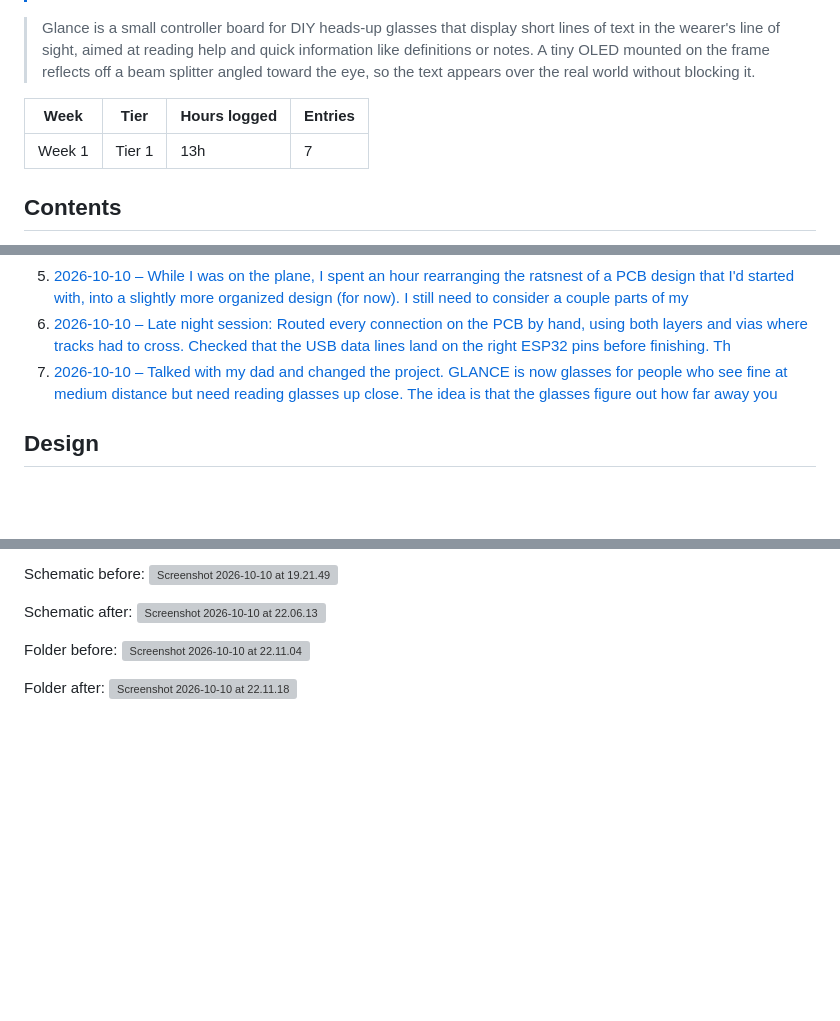
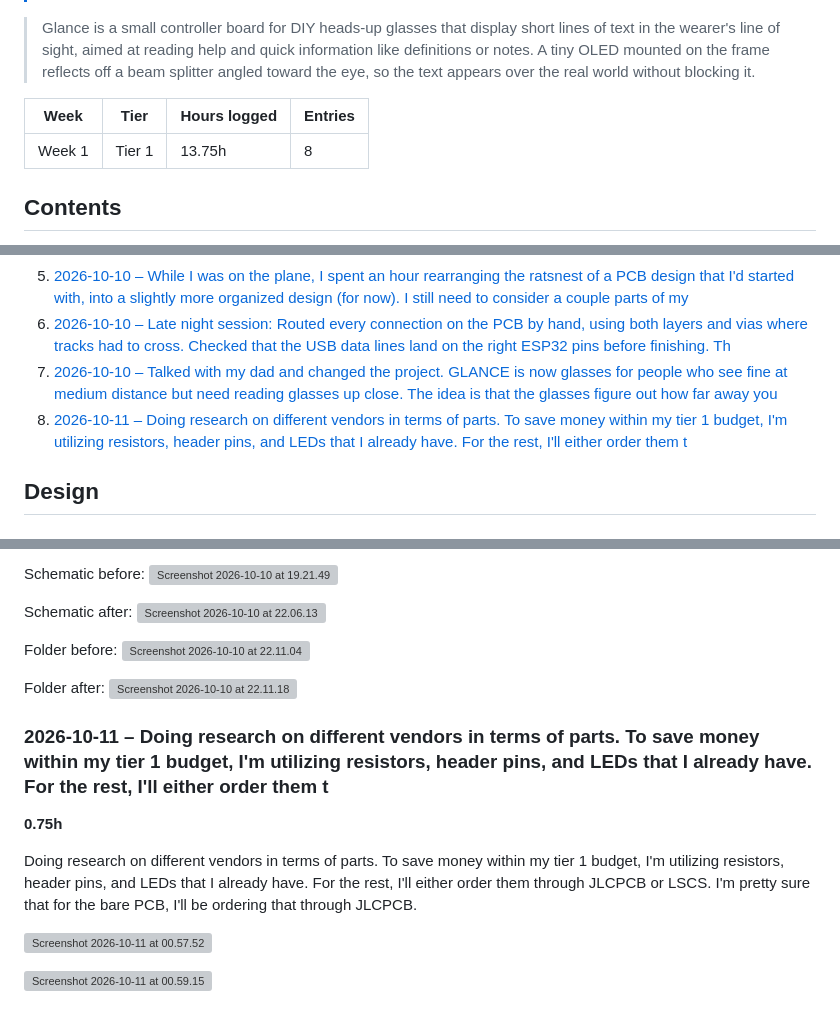
Before and after one commit to OffshoreX/glance_AR_glasses, a Markdown page: JOURNAL.md, 3 parts joined by grey strips. GitHub-like rendering; blank space fills up the shorter version; grey boxes are pictures that could not be loaded.

Commit message:
Sync Glance (AR Glasses Electronics) from Half Life

```diff
--- a/JOURNAL.md
+++ b/JOURNAL.md
@@ -10,7 +10,7 @@
 
 | Week | Tier | Hours logged | Entries |
 | --- | --- | --- | --- |
-| Week 1 | Tier 1 | 13h | 7 |
+| Week 1 | Tier 1 | 13.75h | 8 |
 
 ## Contents
 
@@ -21,6 +21,7 @@
 5. [2026-10-10 – While I was on the plane, I spent an hour rearranging the ratsnest of a PCB design that I'd started with, into a slightly more organized design (for now). I still need to consider a couple parts of my](#2026-10-10-while-i-was-on-the-plane-i-spent-an-hour-rearrang)
 6. [2026-10-10 – Late night session:  Routed every connection on the PCB by hand, using both layers and vias where tracks had to cross. Checked that the USB data lines land on the right ESP32 pins before finishing. Th](#2026-10-10-late-night-session-routed-every-connection-on-the)
 7. [2026-10-10 – Talked with my dad and changed the project. GLANCE is now glasses for people who see fine at medium distance but need reading glasses up close. The idea is that the glasses figure out how far away you](#2026-10-10-talked-with-my-dad-and-changed-the-project-glance)
+8. [2026-10-11 – Doing research on different vendors in terms of parts. To save money within my tier 1 budget, I'm utilizing resistors, header pins, and LEDs that I already have. For the rest, I'll either order them t](#2026-10-11-doing-research-on-different-vendors-in-terms-of-p)
 
 ## Design
 
@@ -145,3 +146,13 @@ Folder before:
 
 Folder after:
 ![Screenshot 2026-10-10 at 22.11.18](https://halflife.hackclub-assets.com/hackclub-half-life/sessions/GL25jbRAUYrYh6dIrchU6u5z9Ygc34Jt/3efb58e6b31bfe3aaba6ef17384cf8260a67dc7a18aafdd7a216dd08054105f9.png)
+
+### 2026-10-11 – Doing research on different vendors in terms of parts. To save money within my tier 1 budget, I'm utilizing resistors, header pins, and LEDs that I already have. For the rest, I'll either order them t
+
+**0.75h**
+
+Doing research on different vendors in terms of parts. To save money within my tier 1 budget, I'm utilizing resistors, header pins, and LEDs that I already have. For the rest, I'll either order them through JLCPCB or LSCS. I'm pretty sure that for the bare PCB, I'll be ordering that through JLCPCB.
+
+![Screenshot 2026-10-11 at 00.57.52](https://halflife.hackclub-assets.com/hackclub-half-life/sessions/GL25jbRAUYrYh6dIrchU6u5z9Ygc34Jt/897627574a5893a1d41963d0313c1b9a6e969b7c23ee5be235b36cc3e9dc0cd4.png)
+
+![Screenshot 2026-10-11 at 00.59.15](https://halflife.hackclub-assets.com/hackclub-half-life/sessions/GL25jbRAUYrYh6dIrchU6u5z9Ygc34Jt/14020fdf268cd2319b955577f115ab9da7f03c672d3c72bd827e5b3a71917da7.png)
```
Also changed, not shown: other parts of JOURNAL.md (+1 -1 lines).
